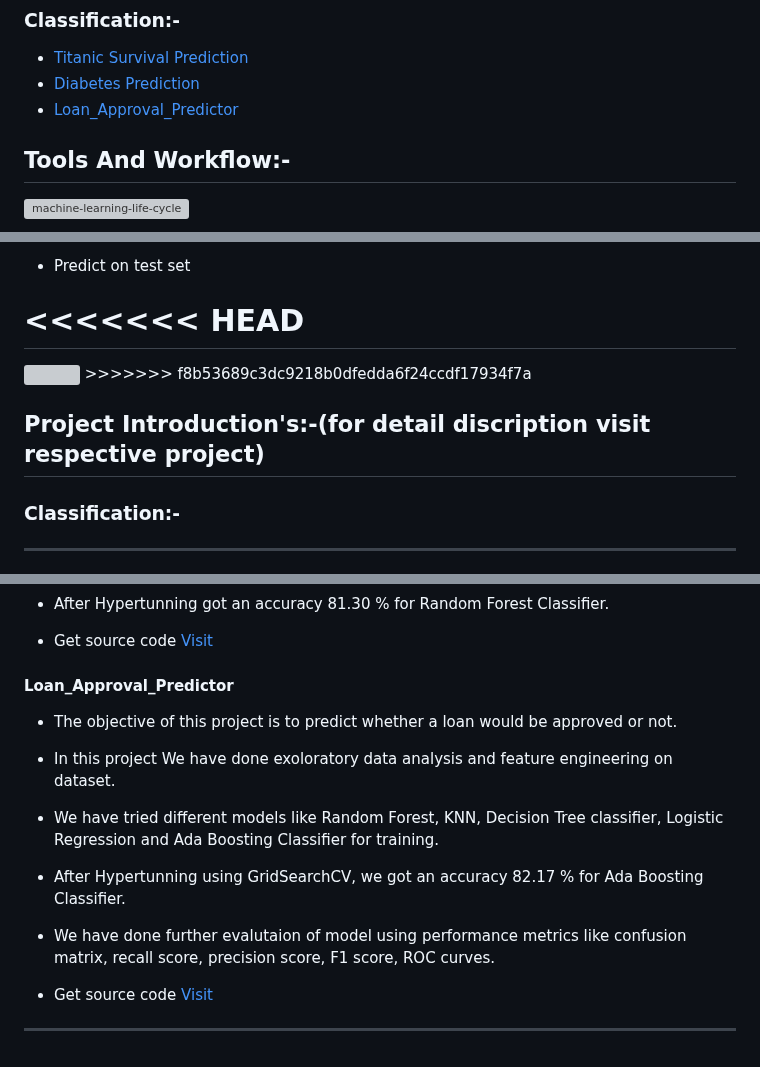
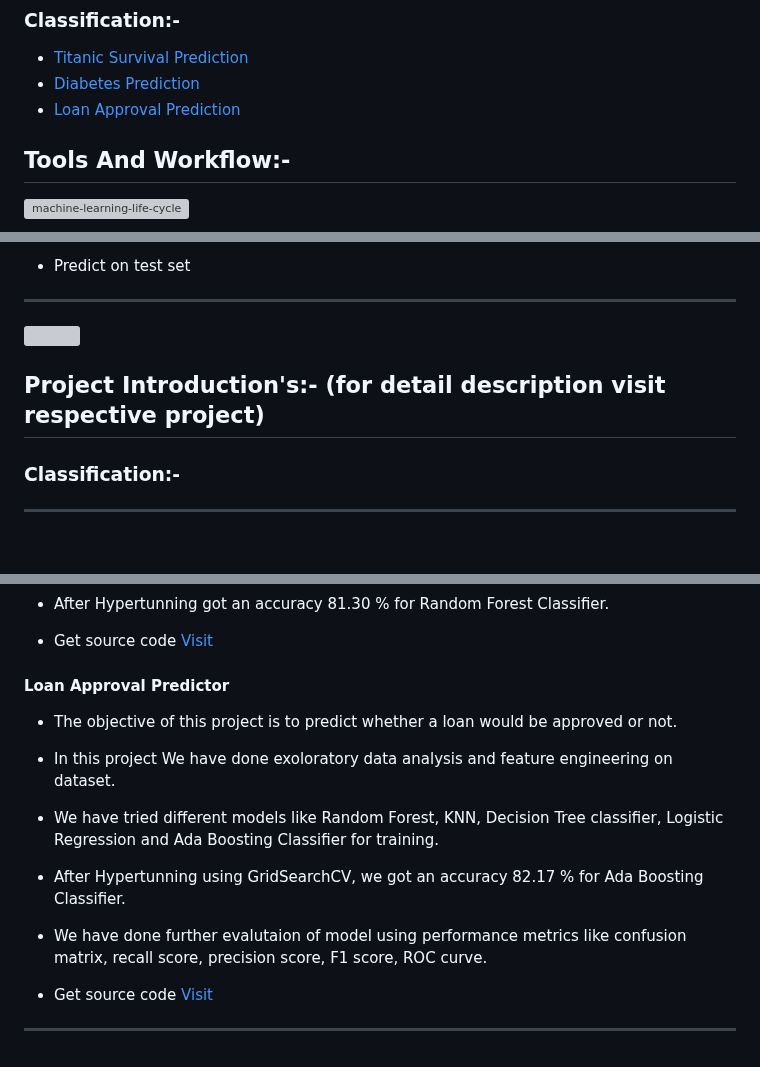
Before and after one commit to ShreyasKadam77/Machine_Learning_Projects, a Markdown page: README.md, 3 parts joined by grey strips. Rendered like a GitHub page; blank space fills up the shorter version; grey boxes are pictures that could not be loaded.

```diff
--- a/README.md
+++ b/README.md
@@ -23,7 +23,7 @@ Here is list for every project in this repository and link to introduction of pr
 ### Classification:-
 * <a href="#Titanic">Titanic Survival Prediction</a>
 * <a href="#Diabetes">Diabetes Prediction</a>
-* <a href="#Loan_Approval">Loan_Approval_Predictor</a>
+* <a href="#LoanApproval">Loan Approval Prediction</a>
 
 
 
@@ -47,14 +47,11 @@ Here is list for every project in this repository and link to introduction of pr
 >* Train and Evaluate model
 >* If more than one depending on initial accuracy take for Hyperparameter Tuning - [RandomSearchCV](https://scikit-learn.org/stable/modules/generated/sklearn.model_selection.RandomizedSearchCV.html#sklearn.model_selection.RandomizedSearchCV), [GridSearchCV](https://scikit-learn.org/stable/modules/generated/sklearn.model_selection.GridSearchCV.html)
 * Predict on test set
-
-<<<<<<< HEAD
-=======
+-----------------------------------------------
 
 <img src="https://user-images.githubusercontent.com/91015517/217172991-ba7df45a-7444-4dea-860c-1c4d397cd9db.png" height=500, width=700/>
->>>>>>> f8b53689c3dc9218b0dfedda6f24ccdf17934f7a
 
-## Project Introduction's:-(for detail discription visit respective project)
+## Project Introduction's:- (for detail description visit respective project)
 
 ### Classification:-
 -----------------------------------------------
@@ -75,15 +72,15 @@ Here is list for every project in this repository and link to introduction of pr
 
 * Get source code [Visit][Diabetes]
 
-<h4 id='Loan_Approval'> Loan_Approval_Predictor </h4>
+<h4 id='LoanApproval'> Loan Approval Predictor </h4>
 
 * The objective of this project is to predict whether a loan would be approved or not.
 * In this project We have done exoloratory data analysis and feature engineering on dataset.
 * We have tried different models like Random Forest, KNN, Decision Tree classifier, Logistic Regression and Ada Boosting Classifier for training.
 * After Hypertunning using GridSearchCV, we got an accuracy 82.17 % for Ada Boosting Classifier.
-* We have done further evalutaion of model using performance metrics like confusion matrix, recall score, precision score, F1 score, ROC curves.
+* We have done further evalutaion of model using performance metrics like confusion matrix, recall score, precision score, F1 score, ROC curve.
 
-* Get source code [Visit][Loan_Approval]
+* Get source code [Visit][Loan Approval]
 -------------------------------------------------------------------------------------------------------------------------------------------------------------------------
 
 
@@ -96,5 +93,5 @@ Here is list for every project in this repository and link to introduction of pr
 [Titanic]: https://github.com/ShreyasKadam77/Machine_Learning_Projects/tree/master/Classification_problems/Titanic_survival_predictions
 [Diabetes]:
 https://github.com/ShreyasKadam77/Machine_Learning_Projects/tree/master/Classification_problems/Diabetes_predictor
-[Loan_Approval]:
-https://github.com/ShreyasKadam77/Machine_Learning_Projects/tree/master/Classification_problems/Loan_Approval
+[Loan Approval]:
+https://github.com/ShreyasKadam77/Machine_Learning_Projects/tree/master/Classification_problems/Loan_Approval_Predictions
```
